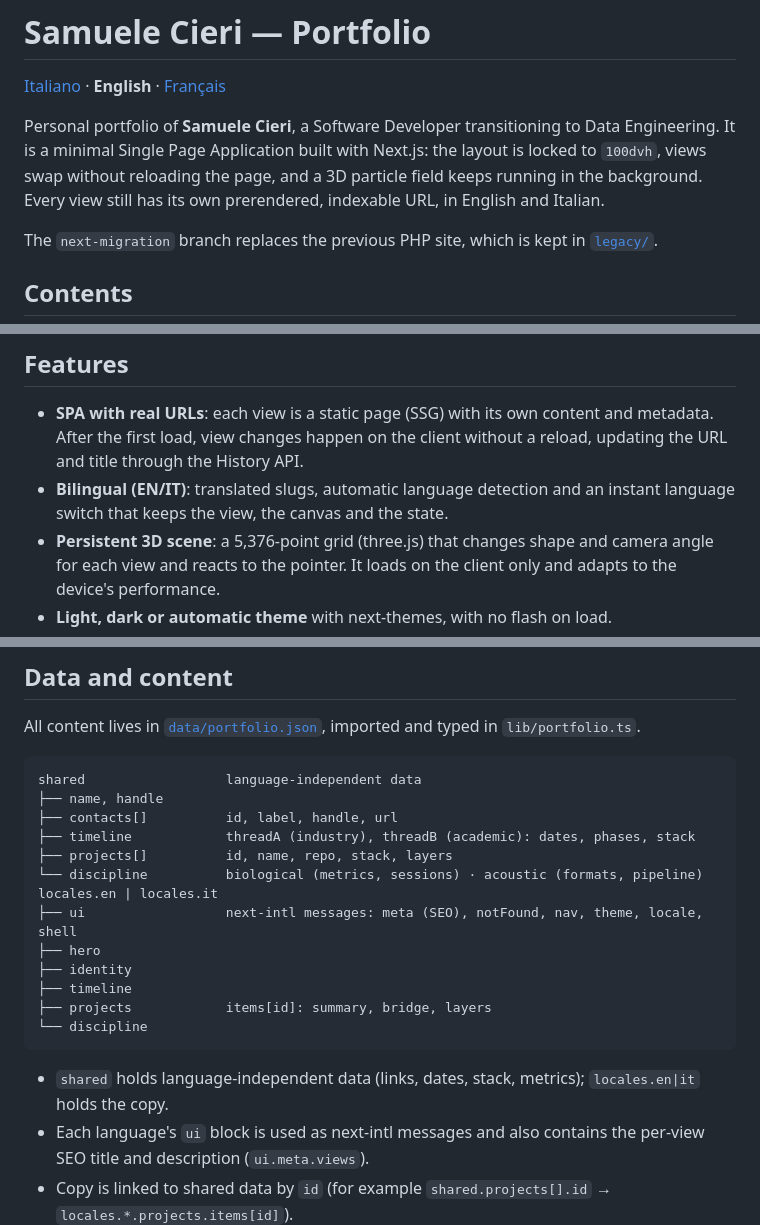
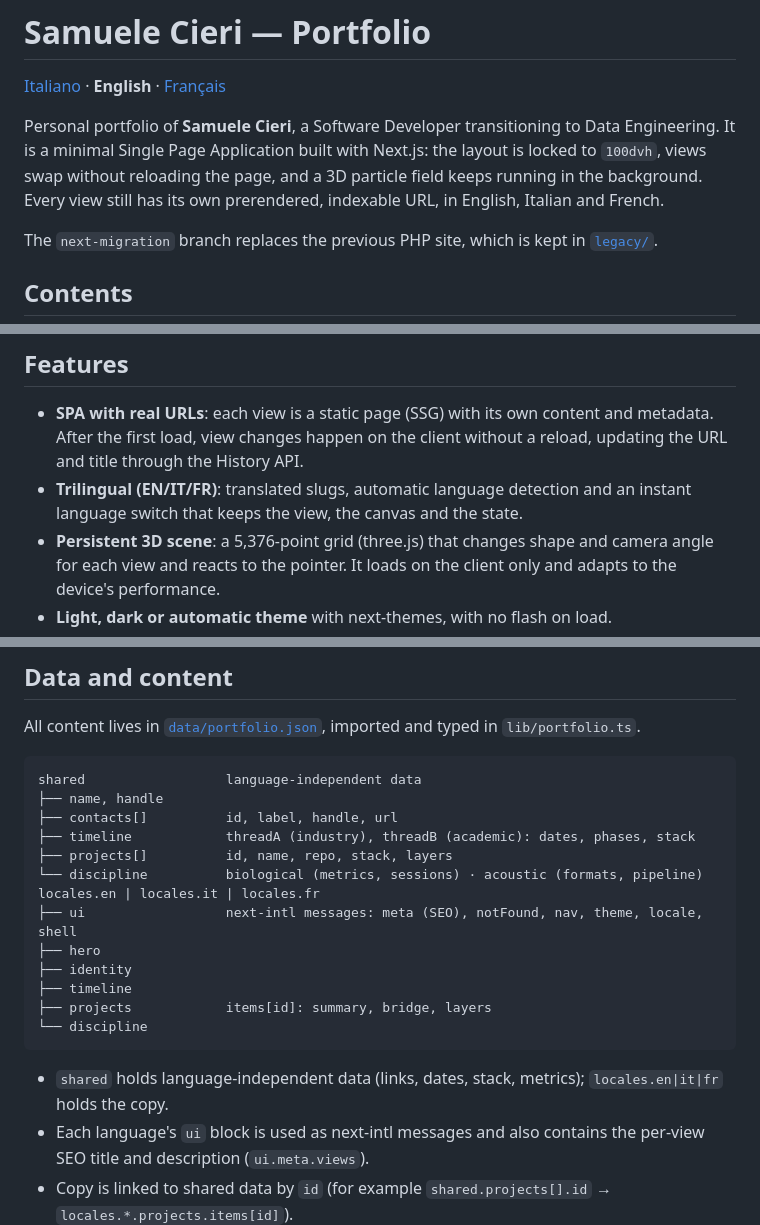
Before and after one commit to CieriS/portfolio, a Markdown page: README.en.md, 3 parts joined by grey strips. GitHub-like rendering.

````diff
--- a/README.en.md
+++ b/README.en.md
@@ -2,7 +2,7 @@
 
 [Italiano](README.md) · **English** · [Français](README.fr.md)
 
-Personal portfolio of **Samuele Cieri**, a Software Developer transitioning to Data Engineering. It is a minimal Single Page Application built with Next.js: the layout is locked to `100dvh`, views swap without reloading the page, and a 3D particle field keeps running in the background. Every view still has its own prerendered, indexable URL, in English and Italian.
+Personal portfolio of **Samuele Cieri**, a Software Developer transitioning to Data Engineering. It is a minimal Single Page Application built with Next.js: the layout is locked to `100dvh`, views swap without reloading the page, and a 3D particle field keeps running in the background. Every view still has its own prerendered, indexable URL, in English, Italian and French.
 
 The `next-migration` branch replaces the previous PHP site, which is kept in [`legacy/`](legacy/).
 
@@ -33,7 +33,7 @@ The `next-migration` branch replaces the previous PHP site, which is kept in [`l
 ## Features
 
 - **SPA with real URLs**: each view is a static page (SSG) with its own content and metadata. After the first load, view changes happen on the client without a reload, updating the URL and title through the History API.
-- **Bilingual (EN/IT)**: translated slugs, automatic language detection and an instant language switch that keeps the view, the canvas and the state.
+- **Trilingual (EN/IT/FR)**: translated slugs, automatic language detection and an instant language switch that keeps the view, the canvas and the state.
 - **Persistent 3D scene**: a 5,376-point grid (three.js) that changes shape and camera angle for each view and reacts to the pointer. It loads on the client only and adapts to the device's performance.
 - **Light, dark or automatic theme** with next-themes, with no flash on load.
 - **Considered motion**: a CSS intro on first paint (before hydration), then Framer Motion for view transitions, line masks and the animated navigation underline.
@@ -217,7 +217,7 @@ shared                  language-independent data
 ├── timeline            threadA (industry), threadB (academic): dates, phases, stack
 ├── projects[]          id, name, repo, stack, layers
 └── discipline          biological (metrics, sessions) · acoustic (formats, pipeline)
-locales.en | locales.it
+locales.en | locales.it | locales.fr
 ├── ui                  next-intl messages: meta (SEO), notFound, nav, theme, locale, shell
 ├── hero
 ├── identity
@@ -226,7 +226,7 @@ locales.en | locales.it
 └── discipline
 ```
 
-- `shared` holds language-independent data (links, dates, stack, metrics); `locales.en|it` holds the copy.
+- `shared` holds language-independent data (links, dates, stack, metrics); `locales.en|it|fr` holds the copy.
 - Each language's `ui` block is used as next-intl messages and also contains the per-view SEO title and description (`ui.meta.views`).
 - Copy is linked to shared data by `id` (for example `shared.projects[].id` → `locales.*.projects.items[id]`).
 - `*Emphasis` fields name the word rendered in italic serif and must appear in the text they refer to.
````
Also changed, not shown: other parts of README.en.md (+13 -13 lines), README.fr.md (+18 -18 lines), 1 other file.
